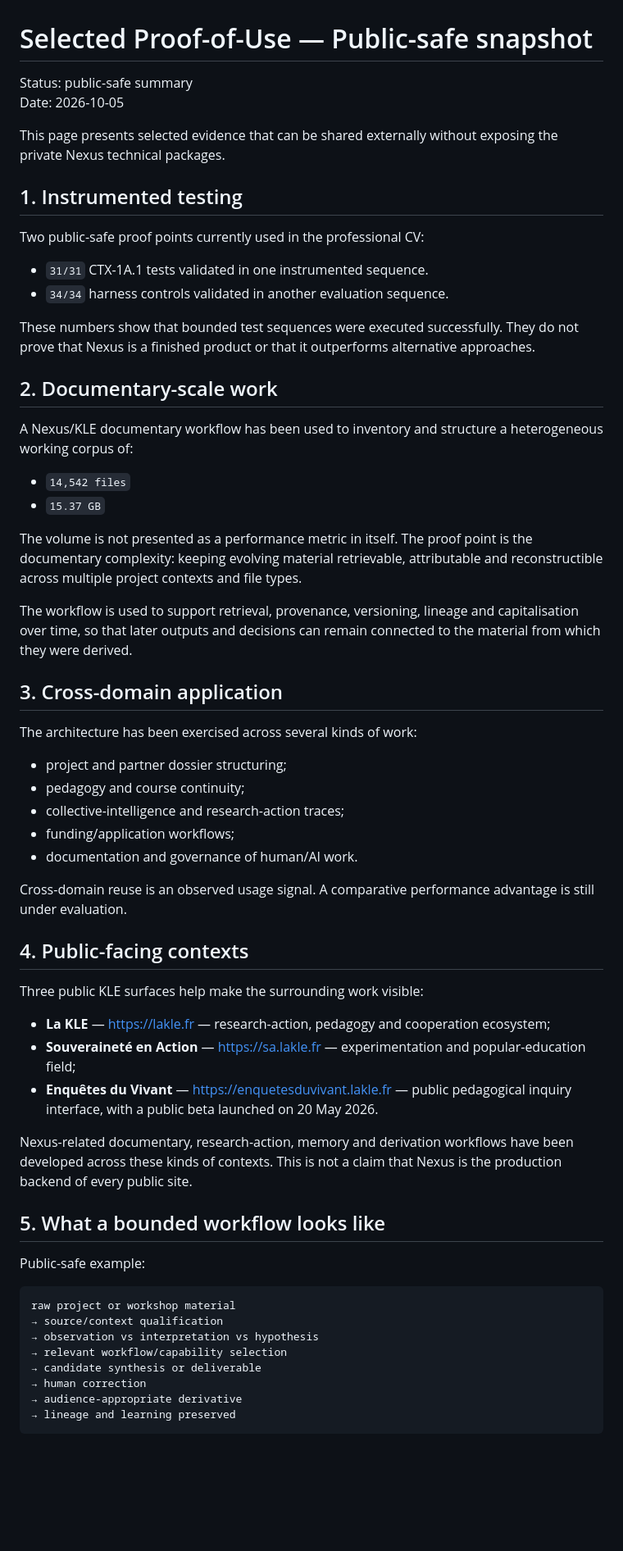
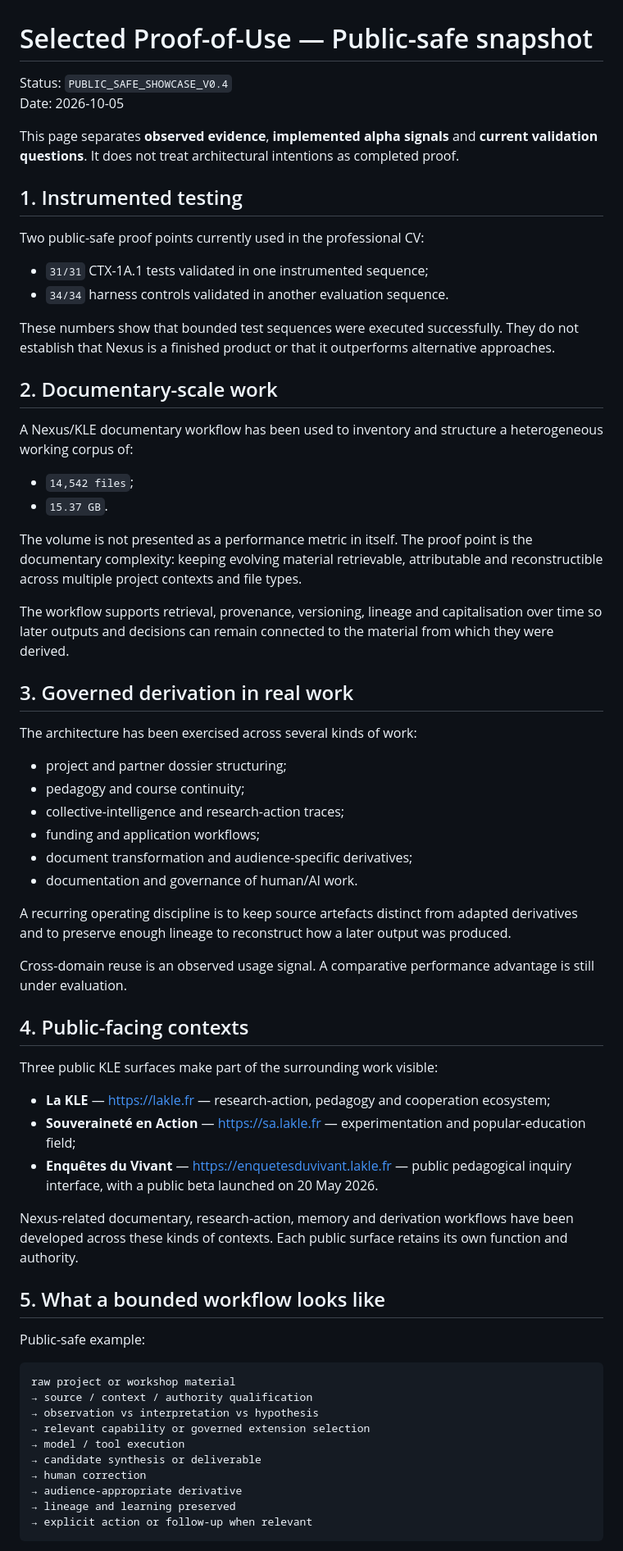
Before and after one commit to lrafaelpeytavin-debug/nexus-os-showcase, a Markdown page: PROOF_OF_USE.md, the part around one of its changes. Shown at 82% size. Rendered like a GitHub page; blank space fills up the shorter version.

````diff
--- a/PROOF_OF_USE.md
+++ b/PROOF_OF_USE.md
@@ -1,51 +1,54 @@
 # Selected Proof-of-Use — Public-safe snapshot
 
-Status: public-safe summary
+Status: `PUBLIC_SAFE_SHOWCASE_V0.4`
 Date: 2026-10-05
 
-This page presents selected evidence that can be shared externally without exposing the private Nexus technical packages.
+This page separates **observed evidence**, **implemented alpha signals** and **current validation questions**. It does not treat architectural intentions as completed proof.
 
 ## 1. Instrumented testing
 
 Two public-safe proof points currently used in the professional CV:
 
-- `31/31` CTX-1A.1 tests validated in one instrumented sequence.
+- `31/31` CTX-1A.1 tests validated in one instrumented sequence;
 - `34/34` harness controls validated in another evaluation sequence.
 
-These numbers show that bounded test sequences were executed successfully. They do not prove that Nexus is a finished product or that it outperforms alternative approaches.
+These numbers show that bounded test sequences were executed successfully. They do not establish that Nexus is a finished product or that it outperforms alternative approaches.
 
 ## 2. Documentary-scale work
 
 A Nexus/KLE documentary workflow has been used to inventory and structure a heterogeneous working corpus of:
 
-- `14,542 files`
-- `15.37 GB`
+- `14,542 files`;
+- `15.37 GB`.
 
 The volume is not presented as a performance metric in itself. The proof point is the documentary complexity: keeping evolving material retrievable, attributable and reconstructible across multiple project contexts and file types.
 
-The workflow is used to support retrieval, provenance, versioning, lineage and capitalisation over time, so that later outputs and decisions can remain connected to the material from which they were derived.
+The workflow supports retrieval, provenance, versioning, lineage and capitalisation over time so later outputs and decisions can remain connected to the material from which they were derived.
 
-## 3. Cross-domain application
+## 3. Governed derivation in real work
 
 The architecture has been exercised across several kinds of work:
 
 - project and partner dossier structuring;
 - pedagogy and course continuity;
 - collective-intelligence and research-action traces;
-- funding/application workflows;
+- funding and application workflows;
+- document transformation and audience-specific derivatives;
 - documentation and governance of human/AI work.
+
+A recurring operating discipline is to keep source artefacts distinct from adapted derivatives and to preserve enough lineage to reconstruct how a later output was produced.
 
 Cross-domain reuse is an observed usage signal. A comparative performance advantage is still under evaluation.
 
 ## 4. Public-facing contexts
 
-Three public KLE surfaces help make the surrounding work visible:
+Three public KLE surfaces make part of the surrounding work visible:
 
 - **La KLE** — https://lakle.fr — research-action, pedagogy and cooperation ecosystem;
 - **Souveraineté en Action** — https://sa.lakle.fr — experimentation and popular-education field;
 - **Enquêtes du Vivant** — https://enquetesduvivant.lakle.fr — public pedagogical inquiry interface, with a public beta launched on 20 May 2026.
 
-Nexus-related documentary, research-action, memory and derivation workflows have been developed across these kinds of contexts. This is not a claim that Nexus is the production backend of every public site.
+Nexus-related documentary, research-action, memory and derivation workflows have been developed across these kinds of contexts. Each public surface retains its own function and authority.
 
 ## 5. What a bounded workflow looks like
 
@@ -53,12 +56,14 @@ Public-safe example:
 
 ```text
 raw project or workshop material
-→ source/context qualification
+→ source / context / authority qualification
 → observation vs interpretation vs hypothesis
-→ relevant workflow/capability selection
+→ relevant capability or governed extension selection
+→ model / tool execution
 → candidate synthesis or deliverable
 → human correction
 → audience-appropriate derivative
 → lineage and learning preserved
+→ explicit action or follow-up when relevant
 ```
 
````
Also changed, not shown: other parts of PROOF_OF_USE.md (+36 -9 lines).
